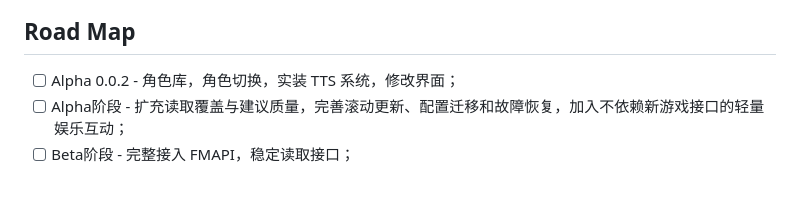
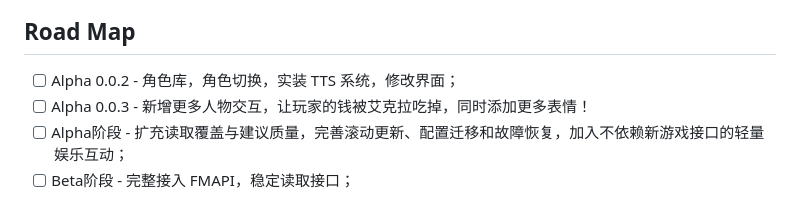
Before and after one commit to sanshanhyo/FootballAssistant, a Markdown page: README.md, the part around the change. Rendered like a GitHub page.

Commit message:
更新 README.md

```diff
--- a/README.md
+++ b/README.md
@@ -40,6 +40,7 @@
 ## Road Map
 
 - [ ]  Alpha 0.0.2 - 角色库，角色切换，实装 TTS 系统，修改界面；
+- [ ]  Alpha 0.0.3 - 新增更多人物交互，让玩家的钱被艾克拉吃掉，同时添加更多表情！
 - [ ]  Alpha阶段 - 扩充读取覆盖与建议质量，完善滚动更新、配置迁移和故障恢复，加入不依赖新游戏接口的轻量娱乐互动；
 - [ ]  Beta阶段 - 完整接入 FMAPI，稳定读取接口；
 
```
